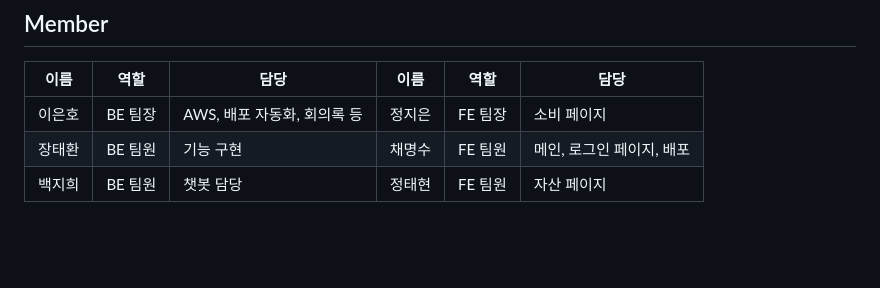
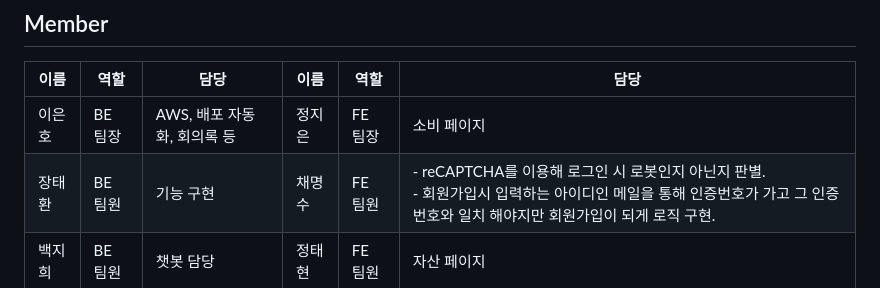
Before and after one commit to codestates-seb/seb44_main_010, a Markdown page: README.md, the part around the change. Drawn GitHub-style; blank space fills up the shorter version.

```diff
--- a/README.md
+++ b/README.md
@@ -7,7 +7,7 @@
 |이름|역할|담당|이름|역할|담당|
 |--|--|--|--|--|--|
 |이은호|BE 팀장| AWS, 배포 자동화, 회의록 등 |정지은|FE 팀장| 소비 페이지 |
-|장태환|BE 팀원| 기능 구현 |채명수|FE 팀원| 메인, 로그인 페이지, 배포 |
+|장태환|BE 팀원| 기능 구현 |채명수|FE 팀원| - reCAPTCHA를 이용해 로그인 시 로봇인지 아닌지 판별. <br> - 회원가입시 입력하는 아이디인 메일을 통해 인증번호가 가고 그 인증번호와 일치 해야지만 회원가입이 되게 로직 구현.|
 |백지희|BE 팀원| 챗봇 담당 |정태현|FE 팀원| 자산 페이지|
 
 ## Stack
```
